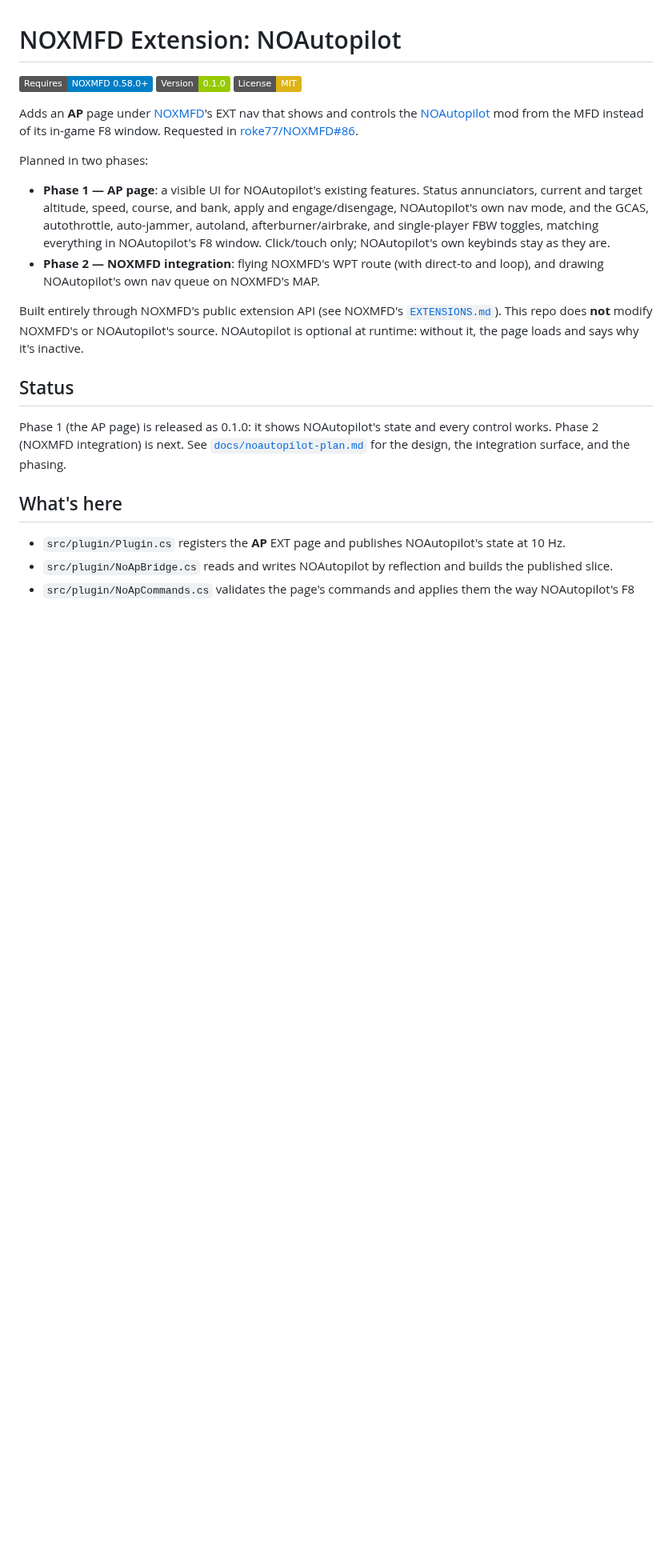
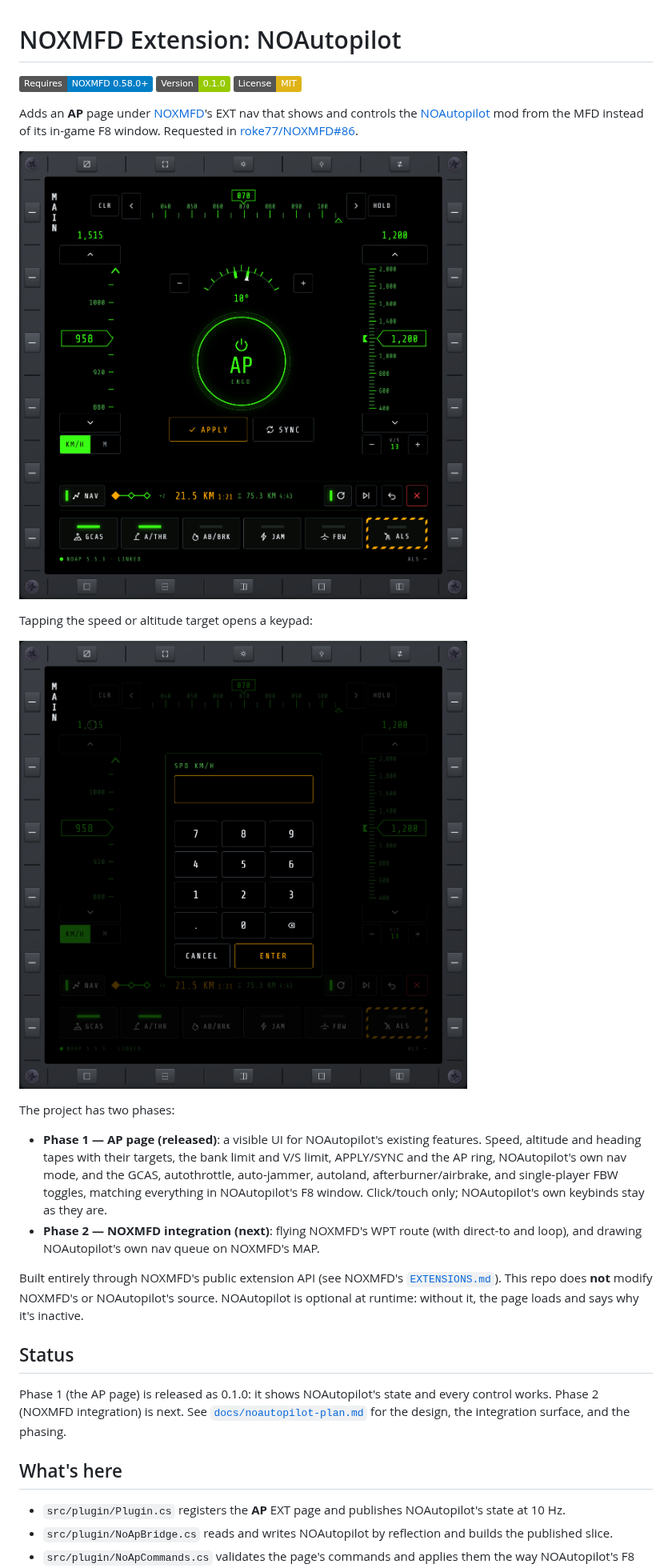
Before and after one commit to roke77/NOXMFD-Extension-NOAutopilot, a Markdown page: README.md, the part around the change. Shown at 80% size. Rendered like a GitHub page; pictures changed too: docs/images/AP.png (added), docs/images/AP_NUM_PAD.png (added); badges without logos; blank space fills up the shorter version.

Commit message:
Show the in-game AP page and keypad in the README

```diff
--- a/README.md
+++ b/README.md
@@ -9,14 +9,20 @@ controls the [NOAutopilot](https://github.com/qwerty1423/no-autopilot-mod) mod f
 instead of its in-game F8 window. Requested in
 [roke77/NOXMFD#86](https://github.com/roke77/NOXMFD/issues/86).
 
-Planned in two phases:
+![AP page in NOXMFD](docs/images/AP.png)
 
-- **Phase 1 — AP page**: a visible UI for NOAutopilot's existing features. Status annunciators,
-  current and target altitude, speed, course, and bank, apply and engage/disengage, NOAutopilot's
-  own nav mode, and the GCAS, autothrottle, auto-jammer, autoland, afterburner/airbrake, and
-  single-player FBW toggles, matching everything in NOAutopilot's F8 window. Click/touch only;
-  NOAutopilot's own keybinds stay as they are.
-- **Phase 2 — NOXMFD integration**: flying NOXMFD's WPT route (with direct-to and loop), and
+Tapping the speed or altitude target opens a keypad:
+
+![AP page keypad](docs/images/AP_NUM_PAD.png)
+
+The project has two phases:
+
+- **Phase 1 — AP page (released)**: a visible UI for NOAutopilot's existing features. Speed,
+  altitude and heading tapes with their targets, the bank limit and V/S limit, APPLY/SYNC and the
+  AP ring, NOAutopilot's own nav mode, and the GCAS, autothrottle, auto-jammer, autoland,
+  afterburner/airbrake, and single-player FBW toggles, matching everything in NOAutopilot's F8
+  window. Click/touch only; NOAutopilot's own keybinds stay as they are.
+- **Phase 2 — NOXMFD integration (next)**: flying NOXMFD's WPT route (with direct-to and loop), and
   drawing NOAutopilot's own nav queue on NOXMFD's MAP.
 
 Built entirely through NOXMFD's public extension API (see NOXMFD's
```
